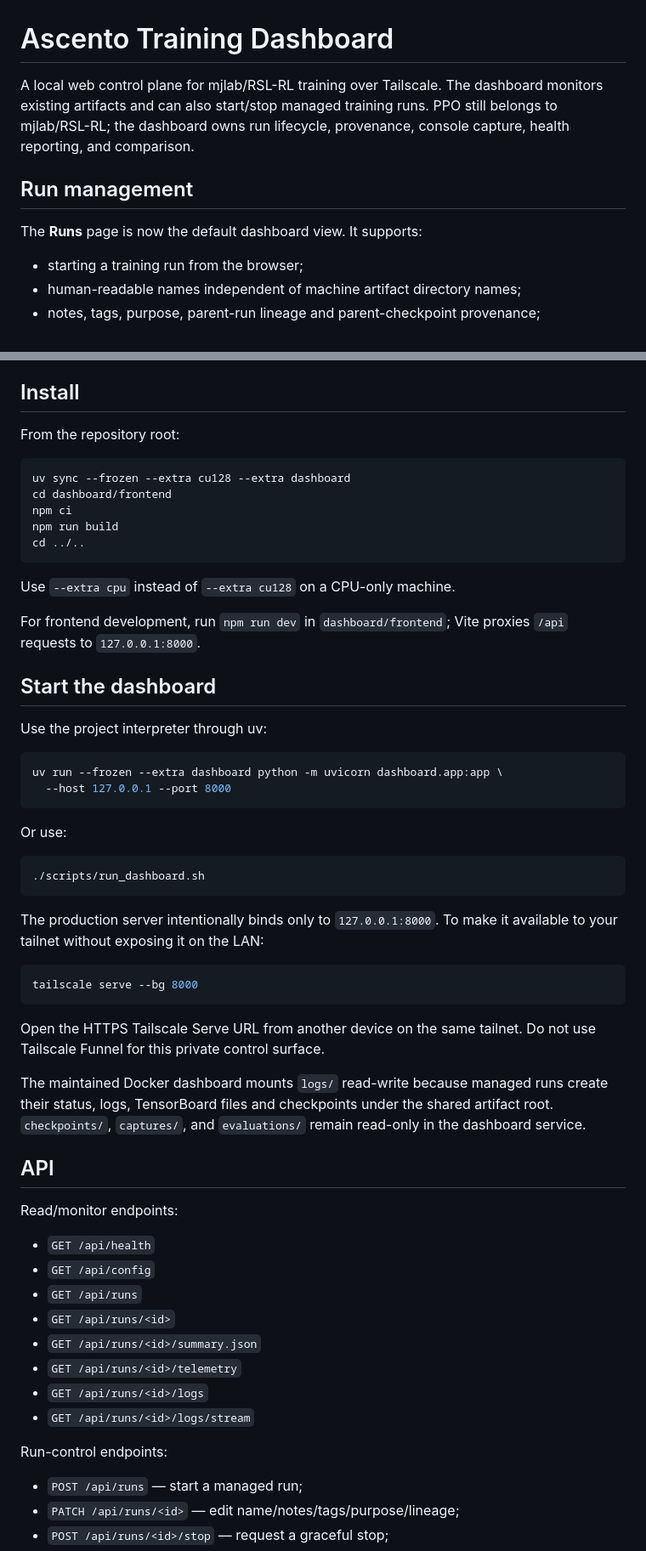
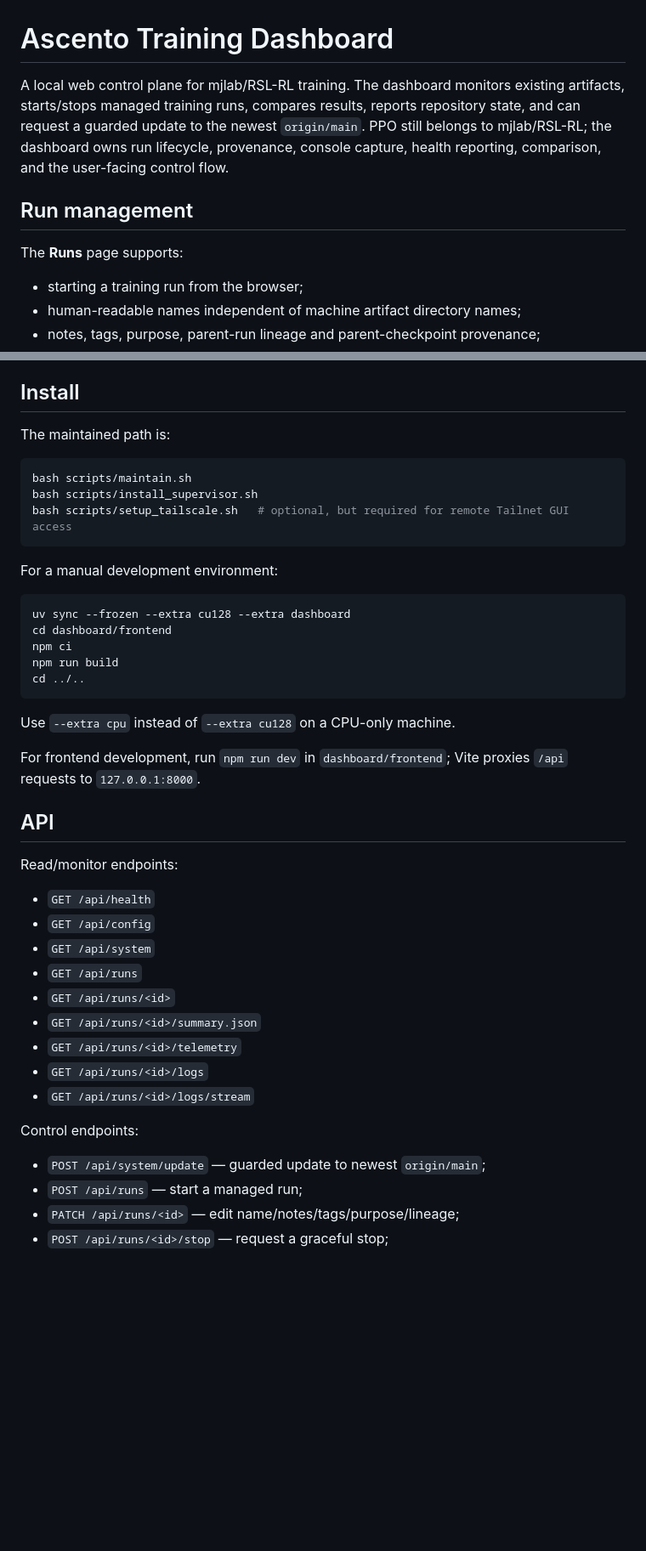
Before and after one commit to MarcusFunt/Ascento_MuJoCo_Playground, a Markdown page: dashboard/README.md, 2 parts joined by grey strips. Shown at 85% size. Rendered like a GitHub page; blank space fills up the shorter version.

Commit message:
Document host updates and Tailnet access

````diff
--- a/dashboard/README.md
+++ b/dashboard/README.md
@@ -1,13 +1,14 @@
 # Ascento Training Dashboard
 
-A local web control plane for mjlab/RSL-RL training over Tailscale. The dashboard
-monitors existing artifacts and can also start/stop managed training runs. PPO
-still belongs to mjlab/RSL-RL; the dashboard owns run lifecycle, provenance,
-console capture, health reporting, and comparison.
+A local web control plane for mjlab/RSL-RL training. The dashboard monitors
+existing artifacts, starts/stops managed training runs, compares results, reports
+repository state, and can request a guarded update to the newest `origin/main`.
+PPO still belongs to mjlab/RSL-RL; the dashboard owns run lifecycle, provenance,
+console capture, health reporting, comparison, and the user-facing control flow.
 
 ## Run management
 
-The **Runs** page is now the default dashboard view. It supports:
+The **Runs** page supports:
 
 - starting a training run from the browser;
 - human-readable names independent of machine artifact directory names;
@@ -58,7 +160,15 @@ Set `ASCENTO_ARTIFACT_ROOT` once to override it for both processes.
 
 ## Install
 
-From the repository root:
+The maintained path is:
+
+```bash
+bash scripts/maintain.sh
+bash scripts/install_supervisor.sh
+bash scripts/setup_tailscale.sh   # optional, but required for remote Tailnet GUI access
+```
+
+For a manual development environment:
 
 ```bash
 uv sync --frozen --extra cu128 --extra dashboard
@@ -73,42 +183,13 @@ Use `--extra cpu` instead of `--extra cu128` on a CPU-only machine.
 For frontend development, run `npm run dev` in `dashboard/frontend`; Vite proxies
 `/api` requests to `127.0.0.1:8000`.
 
-## Start the dashboard
-
-Use the project interpreter through uv:
-
-```bash
-uv run --frozen --extra dashboard python -m uvicorn dashboard.app:app \
-  --host 127.0.0.1 --port 8000
-```
-
-Or use:
-
-```bash
-./scripts/run_dashboard.sh
-```
-
-The production server intentionally binds only to `127.0.0.1:8000`. To make it
-available to your tailnet without exposing it on the LAN:
-
-```bash
-tailscale serve --bg 8000
-```
-
-Open the HTTPS Tailscale Serve URL from another device on the same tailnet. Do
-not use Tailscale Funnel for this private control surface.
-
-The maintained Docker dashboard mounts `logs/` read-write because managed runs
-create their status, logs, TensorBoard files and checkpoints under the shared
-artifact root. `checkpoints/`, `captures/`, and `evaluations/` remain read-only in
-the dashboard service.
-
 ## API
 
 Read/monitor endpoints:
 
 - `GET /api/health`
 - `GET /api/config`
+- `GET /api/system`
 - `GET /api/runs`
 - `GET /api/runs/<id>`
 - `GET /api/runs/<id>/summary.json`
@@ -116,8 +197,9 @@ Read/monitor endpoints:
 - `GET /api/runs/<id>/logs`
 - `GET /api/runs/<id>/logs/stream`
 
-Run-control endpoints:
+Control endpoints:
 
+- `POST /api/system/update` — guarded update to newest `origin/main`;
 - `POST /api/runs` — start a managed run;
 - `PATCH /api/runs/<id>` — edit name/notes/tags/purpose/lineage;
 - `POST /api/runs/<id>/stop` — request a graceful stop;
````
Also changed, not shown: other parts of dashboard/README.md (+104 -1 lines).
